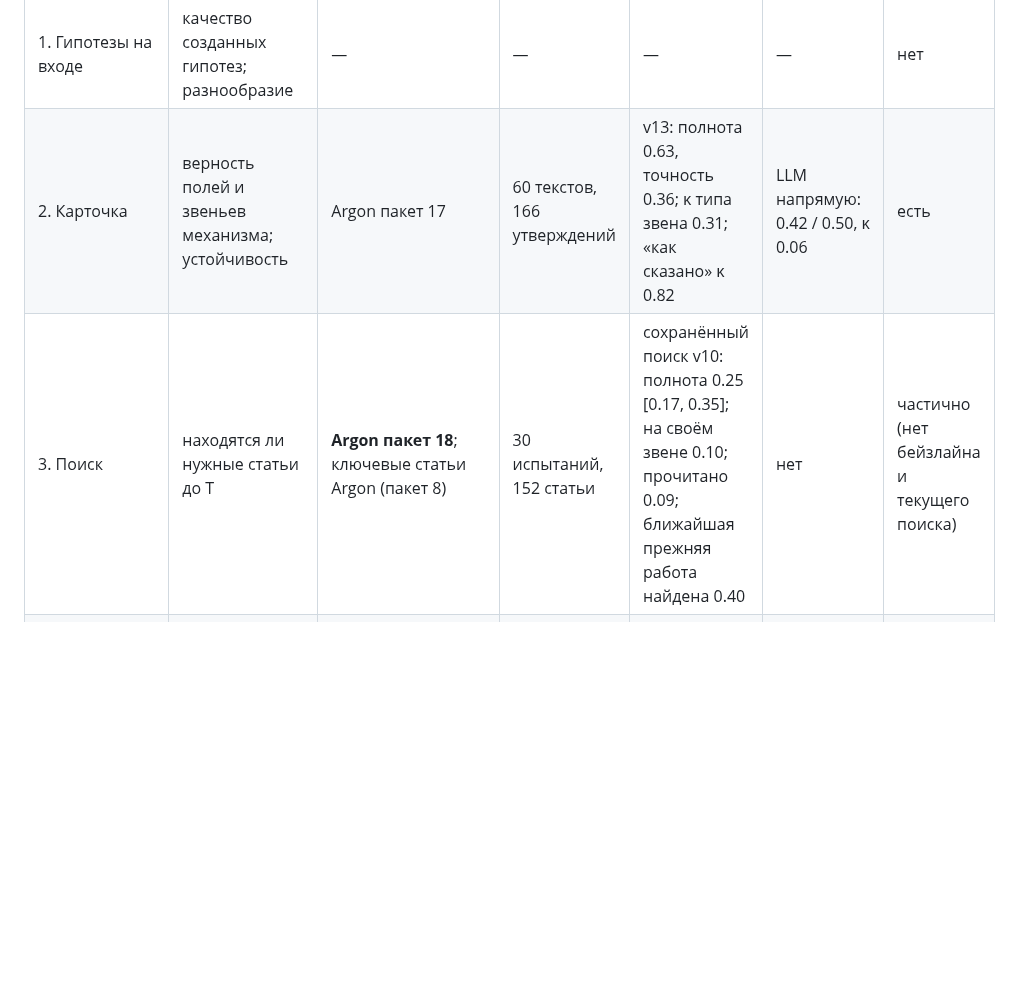
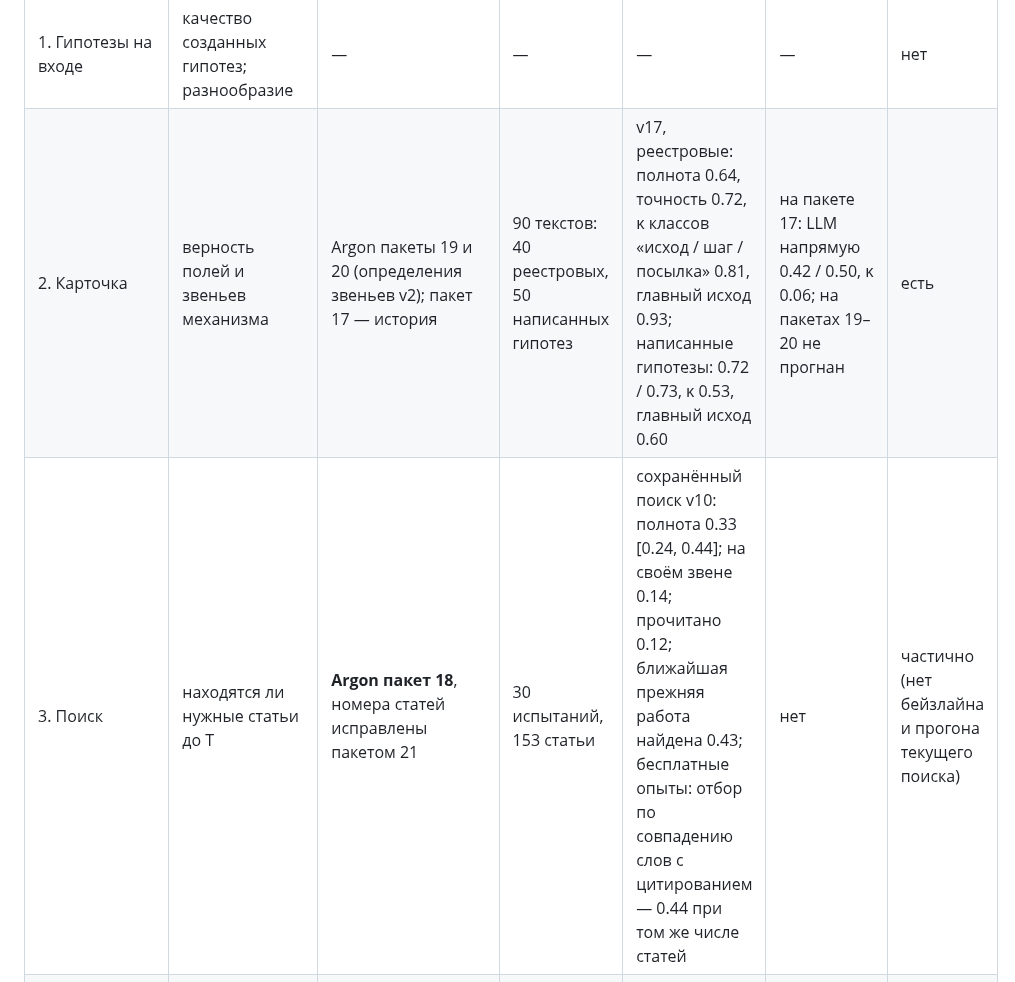
Before and after one commit to danrd/hyp-arena, a Markdown page: docs/benchmarks/README.md, the part around the change. Drawn GitHub-style; blank space fills up the shorter version.

Commit message:
Benchmark registry: card and search rows brought up to date
Co-Authored-By: Claude Fable 5.2 <noreply@anthropic.com>
Claude-Session: https://claude.ai/code/session_015QaY915XLcZGhK8jM88atd

```diff
--- a/docs/benchmarks/README.md
+++ b/docs/benchmarks/README.md
@@ -14,8 +14,8 @@
 | Этап | Что меряем | Эталон сейчас | Размер | Метрика и текущее число | Бейзлайн LLM | Статус |
 |---|---|---|---|---|---|---|
 | 1. Гипотезы на входе | качество созданных гипотез; разнообразие | — | — | — | — | нет |
-| 2. Карточка | верность полей и звеньев механизма; устойчивость | Argon пакет 17 | 60 текстов, 166 утверждений | v13: полнота 0.63, точность 0.36; κ типа звена 0.31; «как сказано» κ 0.82 | LLM напрямую: 0.42 / 0.50, κ 0.06 | есть |
-| 3. Поиск | находятся ли нужные статьи до T | **Argon пакет 18**; ключевые статьи Argon (пакет 8) | 30 испытаний, 152 статьи | сохранённый поиск v10: полнота 0.25 [0.17, 0.35]; на своём звене 0.10; прочитано 0.09; ближайшая прежняя работа найдена 0.40 | нет | частично (нет бейзлайна и текущего поиска) |
+| 2. Карточка | верность полей и звеньев механизма | Argon пакеты 19 и 20 (определения звеньев v2); пакет 17 — история | 90 текстов: 40 реестровых, 50 написанных гипотез | v17, реестровые: полнота 0.64, точность 0.72, κ классов «исход / шаг / посылка» 0.81, главный исход 0.93; написанные гипотезы: 0.72 / 0.73, κ 0.53, главный исход 0.60 | на пакете 17: LLM напрямую 0.42 / 0.50, κ 0.06; на пакетах 19–20 не прогнан | есть |
+| 3. Поиск | находятся ли нужные статьи до T | **Argon пакет 18**, номера статей исправлены пакетом 21 | 30 испытаний, 153 статьи | сохранённый поиск v10: полнота 0.33 [0.24, 0.44]; на своём звене 0.14; прочитано 0.12; ближайшая прежняя работа найдена 0.43; бесплатные опыты: отбор по совпадению слов с цитированием — 0.44 при том же числе статей | нет | частично (нет бейзлайна и прогона текущего поиска) |
 | 4. Чтение | находки по звену: сторона, цитата, поля | **Argon пакет 16** (пакеты 9, 13, 15 — история) | 400 пар, 94 находки; Argon сам с собой 40/40 | v13: полнота 0.29 [0.15, 0.48], точность 0.64 [0.43, 0.87]; v9: 0.21 / 0.54 | LLM напрямую: 0.28 / 0.41; разница не значима | есть |
 | 5. Сводка доказательств | порядок надёжности находок; сила звена | поздние РКИ того же звена (R2); пары Argon (R4) | 195 целей на 71 звене; 80 пар | AUC 0.70; τ 0.10 | нет | частично |
 | 6. Новизна | уровень по ближайшей прежней работе | Argon пакеты 7, 18 | 37 + 30 испытаний | пакет 18: взвешенная κ −0.08 [−0.33, 0.13], наш уровень дальше от известного в 50%; пакет 7: κ 0.14–0.26 | нет | частично |
```
